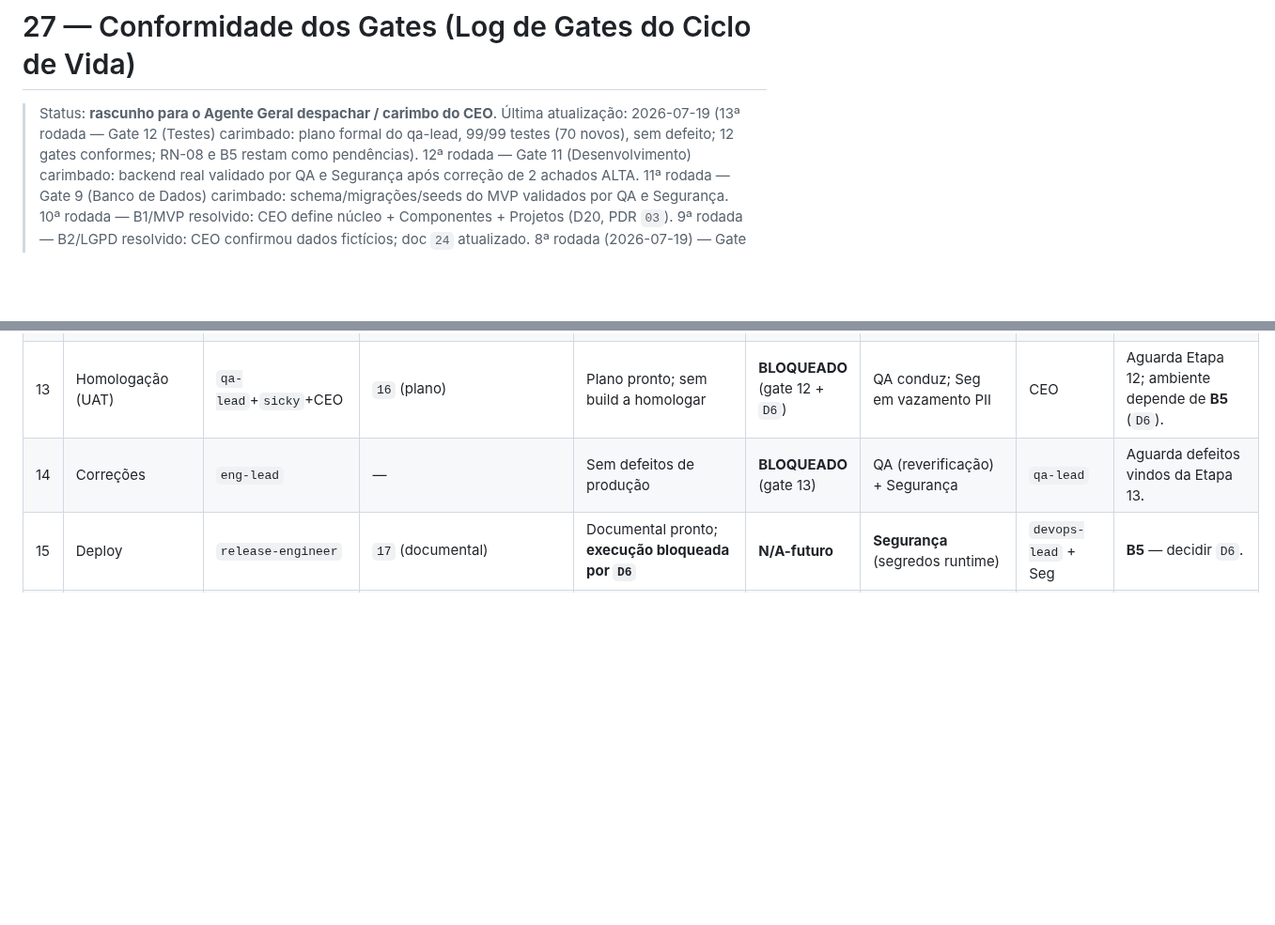
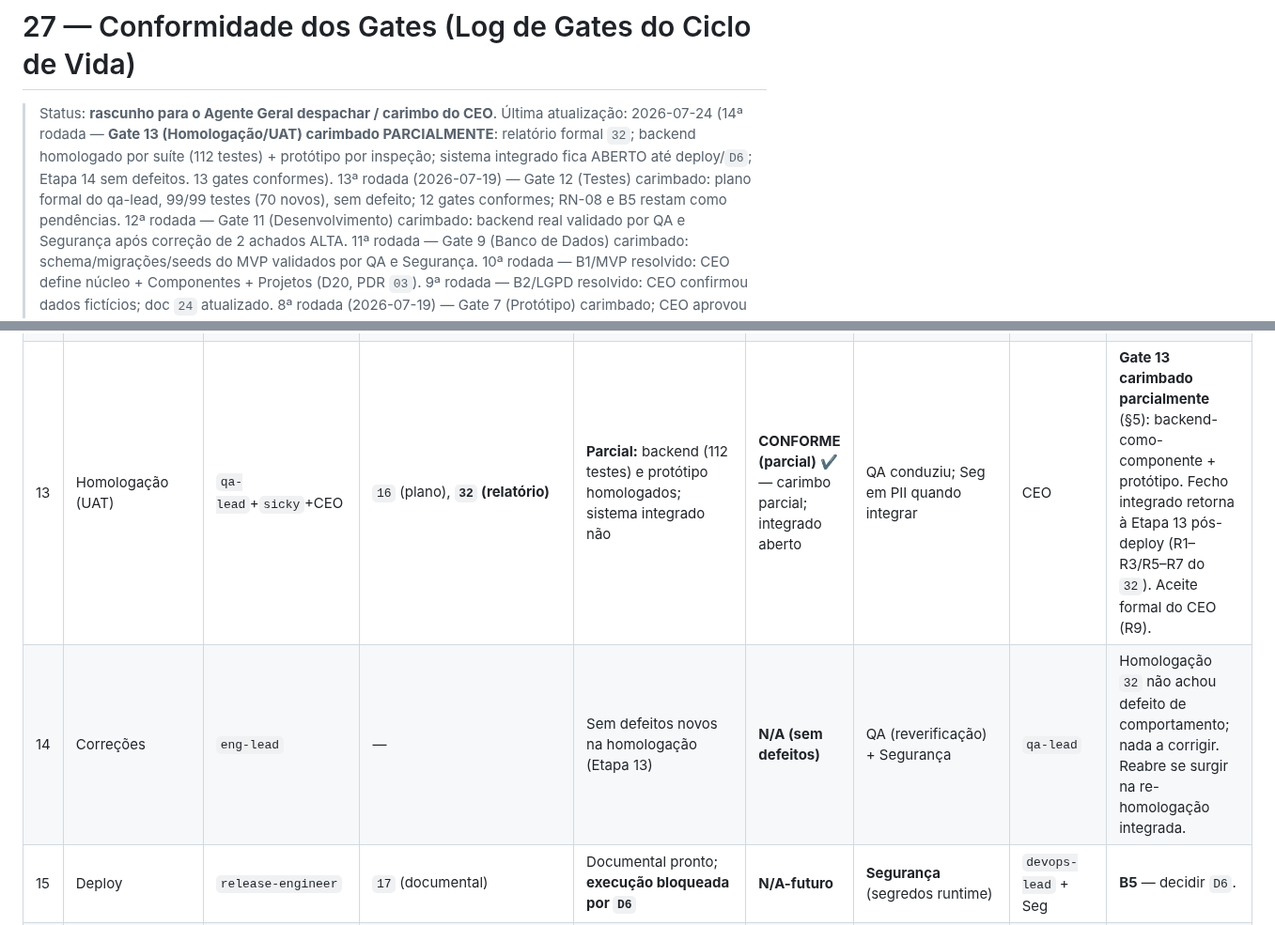
Before and after one commit to Edinhs/Stellantis-Dictionary, a Markdown page: docs/27-conformidade-gates.md, 2 parts joined by grey strips. Shown at 94% size. Drawn GitHub-style; blank space fills up the shorter version.

```diff
--- a/docs/27-conformidade-gates.md
+++ b/docs/27-conformidade-gates.md
@@ -1,7 +1,8 @@
 # 27 — Conformidade dos Gates (Log de Gates do Ciclo de Vida)
 
 > Status: **rascunho para o Agente Geral despachar / carimbo do CEO**.
-> Última atualização: 2026-07-19 (13ª rodada — Gate 12 (Testes) carimbado: plano formal do qa-lead, 99/99 testes (70 novos), sem defeito; 12 gates conformes; RN-08 e B5 restam como pendências).
+> Última atualização: 2026-07-24 (14ª rodada — **Gate 13 (Homologação/UAT) carimbado PARCIALMENTE**: relatório formal `32`; backend homologado por suíte (112 testes) + protótipo por inspeção; sistema integrado fica ABERTO até deploy/`D6`; Etapa 14 sem defeitos. 13 gates conformes).
+> 13ª rodada (2026-07-19) — Gate 12 (Testes) carimbado: plano formal do qa-lead, 99/99 testes (70 novos), sem defeito; 12 gates conformes; RN-08 e B5 restam como pendências.
 > 12ª rodada — Gate 11 (Desenvolvimento) carimbado: backend real validado por QA e Segurança após correção de 2 achados ALTA.
 > 11ª rodada — Gate 9 (Banco de Dados) carimbado: schema/migrações/seeds do MVP validados por QA e Segurança.
 > 10ª rodada — B1/MVP resolvido: CEO define núcleo + Componentes + Projetos (D20, PDR `03`).
@@ -79,8 +87,8 @@ pergunta em aberto (§7).
 | 10 | Planejamento | `product-lead` | `03`, `04` | Sim — fronteira MVP definida (D20) | **CONFORME** ✔ | — | CEO | **B1 ✔ resolvido** (CEO, 2026-07-19). Backlog `04` Fase 0.6 atualizado; carimbar gate 10. |
 | 11 | Desenvolvimento | `eng-lead` | `backend/src/**` (auth, authz, dictionary, contributions, components, projects, rag stub) | **Sim** — funcionalidade implementada, testes de unidade do autor passando (29/29), sem segredos hardcoded | **CONFORME** ✔ | **QA APROVOU** (reconfirmado após fix) + **Segurança APROVOU COM RESSALVA** | `eng-lead` + QA + Seg | **Gate 11 carimbado** (§5): 2026-07-19. 2 achados ALTA do QA corrigidos (RN-06/10; listPending). Ressalvas M1/M2/M3 (Seg) e transação atômica (QA) para antes de produção. |
 | 12 | Testes | `qa-lead` | `backend/src/**/*.test.ts` (99 testes, 10 arquivos) | **Sim** — critérios de aceite exercitados (caminho feliz/erro, RBAC sistemático, máquina de estados de moderação), regressão sem falha nova | **CONFORME** ✔ | **É o gate de QA (§4)** — auto-aprovado pelo `qa-lead` | `qa-lead` | **Gate 12 carimbado** (§5): 2026-07-19. RN-08 resolvida (CEO, 2026-07-19) — não bloqueante. |
-| 13 | Homologação (UAT) | `qa-lead`+`sicky`+CEO | `16` (plano) | Plano pronto; sem build a homologar | **BLOQUEADO** (gate 12 + `D6`) | QA conduz; Seg em vazamento PII | CEO | Aguarda Etapa 12; ambiente depende de **B5** (`D6`). |
-| 14 | Correções | `eng-lead` | — | Sem defeitos de produção | **BLOQUEADO** (gate 13) | QA (reverificação) + Segurança | `qa-lead` | Aguarda defeitos vindos da Etapa 13. |
+| 13 | Homologação (UAT) | `qa-lead`+`sicky`+CEO | `16` (plano), **`32` (relatório)** | **Parcial:** backend (112 testes) e protótipo homologados; sistema integrado não | **CONFORME (parcial)** ✔ — carimbo parcial; integrado aberto | QA conduziu; Seg em PII quando integrar | CEO | **Gate 13 carimbado parcialmente** (§5): backend-como-componente + protótipo. Fecho integrado retorna à Etapa 13 pós-deploy (R1–R3/R5–R7 do `32`). Aceite formal do CEO (R9). |
+| 14 | Correções | `eng-lead` | — | Sem defeitos novos na homologação (Etapa 13) | **N/A (sem defeitos)** | QA (reverificação) + Segurança | `qa-lead` | Homologação `32` não achou defeito de comportamento; nada a corrigir. Reabre se surgir na re-homologação integrada. |
 | 15 | Deploy | `release-engineer` | `17` (documental) | Documental pronto; **execução bloqueada por `D6`** | **N/A-futuro** | **Segurança** (segredos runtime) | `devops-lead` + Seg | **B5** — decidir `D6`. |
 | 16 | Entrega | `release-engineer` | `17` (documental) | idem | **N/A-futuro** | **Segurança** (config produção) | CEO + Seg | Depende do gate 15. |
 | 17 | Manutenção | `devops-lead` | `18` (documental) | idem | **N/A-futuro** | **Segurança** (patches/segredos) | `devops-lead` + Seg | Depende da Entrega. |
```
Also changed, not shown: other parts of docs/27-conformidade-gates.md (+38 -8 lines), docs/32-homologacao-uat-relatorio.md (added, +160 -0 lines).
